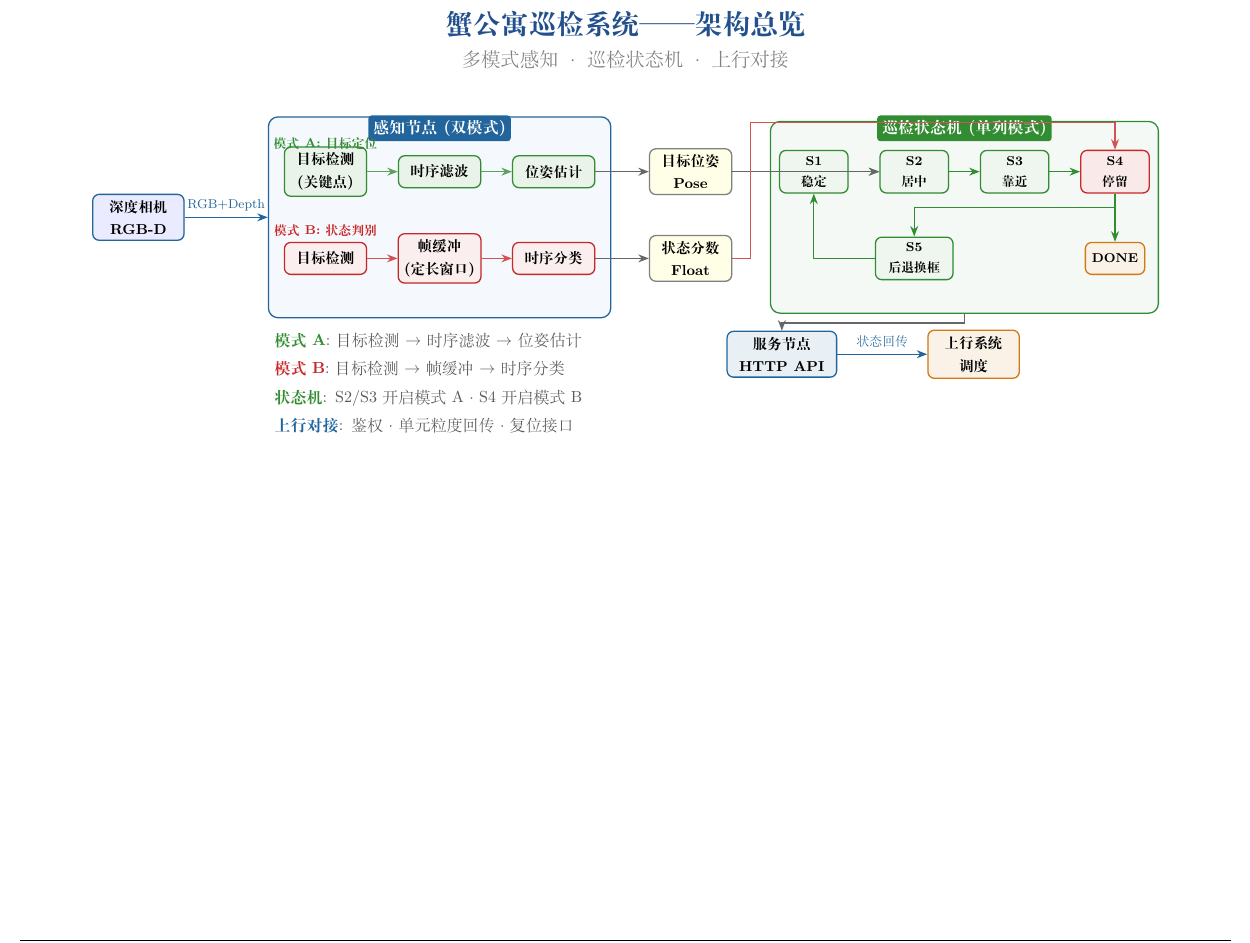
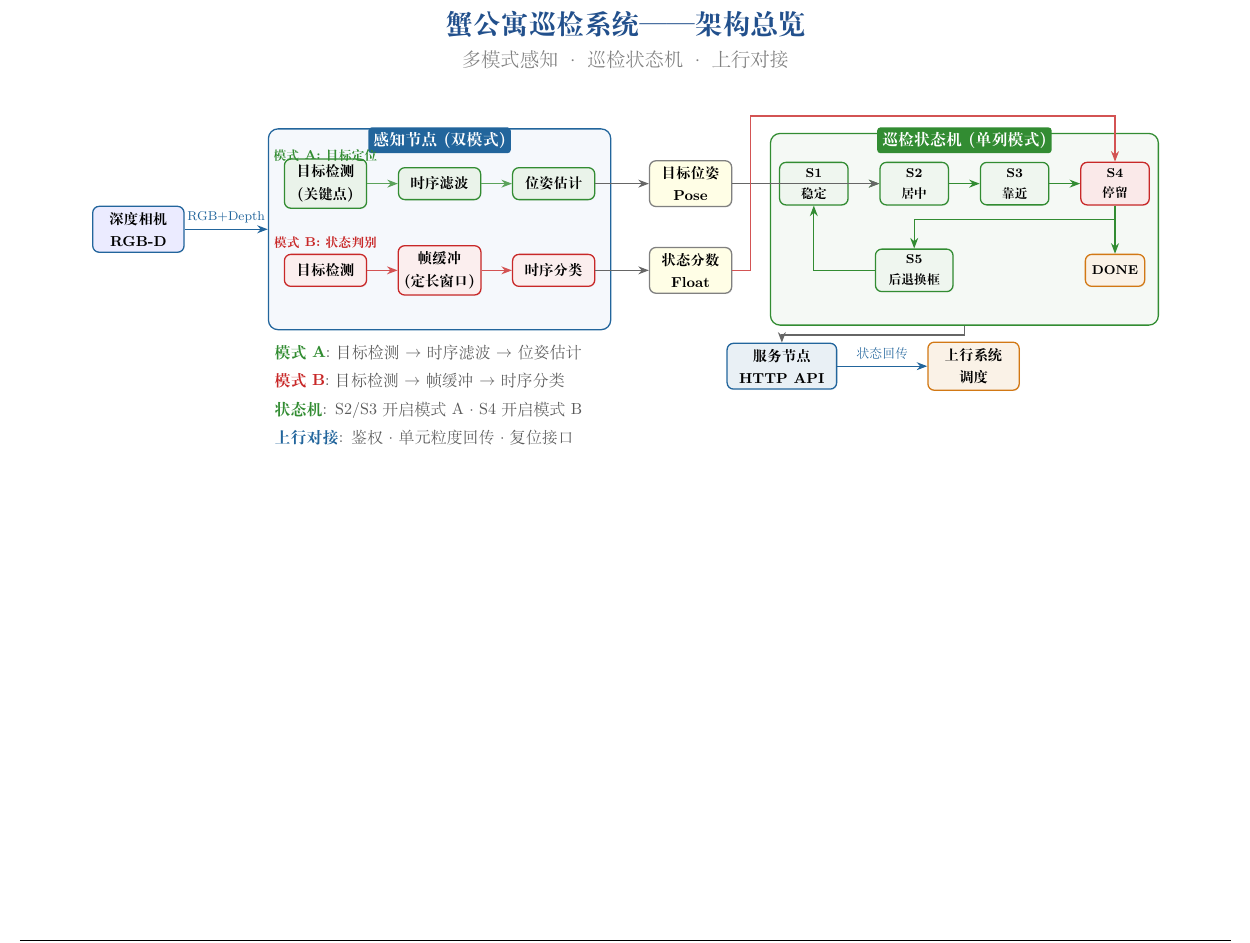
Before and after one commit to songzaiyang7-maker/claude-meeting-slides, a LaTeX problem sheet (examples/crab-inspection/group_meeting_6_13.tex): part of page 1 of 3, cut so that both start at the same text. Compiled offline with XeLaTeX.

Commit message:
Raise 状态分数→S4 arrow above sbox title to avoid overlap
The arrow's horizontal segment was at y=-0.05, coinciding with the
"巡检状态机" title text. Increase yshift from 0.6cm to 1.0cm so the
segment sits at y=0.35 — above both the title (top ~0.15) and the
sbox top edge (0.1). Removes the visual collision.

Also picks up a minor page-2.png recompile artifact from the previous
state-row alignment commit.

Co-Authored-By: GLM-5.2 <noreply@z.ai>

```diff
--- a/examples/crab-inspection/group_meeting_6_13.tex
+++ b/examples/crab-inspection/group_meeting_6_13.tex
@@ -135,7 +135,7 @@
 \draw[arrow, wingreen] (s5.west) -| (s1.south);
 
 \draw[arrow, thick] (tout.east) -- ++(0.3, 0) |- (s2.west);
-\draw[arrow, thick, accent!80] (sout.east) -- ++(0.4, 0) |- ([yshift=0.6cm]s4.north) -- (s4.north);
+\draw[arrow, thick, accent!80] (sout.east) -- ++(0.4, 0) |- ([yshift=1.0cm]s4.north) -- (s4.north);
 
 % --- 底部:服务节点 + 上行系统 (通用名) ---
 \node[comp, fill=secondaryblue!10, draw=secondaryblue, minimum width=2.4cm] (server)
```
Also changed, not shown: examples/crab-inspection/group_meeting_6_13.pdf, examples/crab-inspection/page-1.png, examples/crab-inspection/page-2.png.
